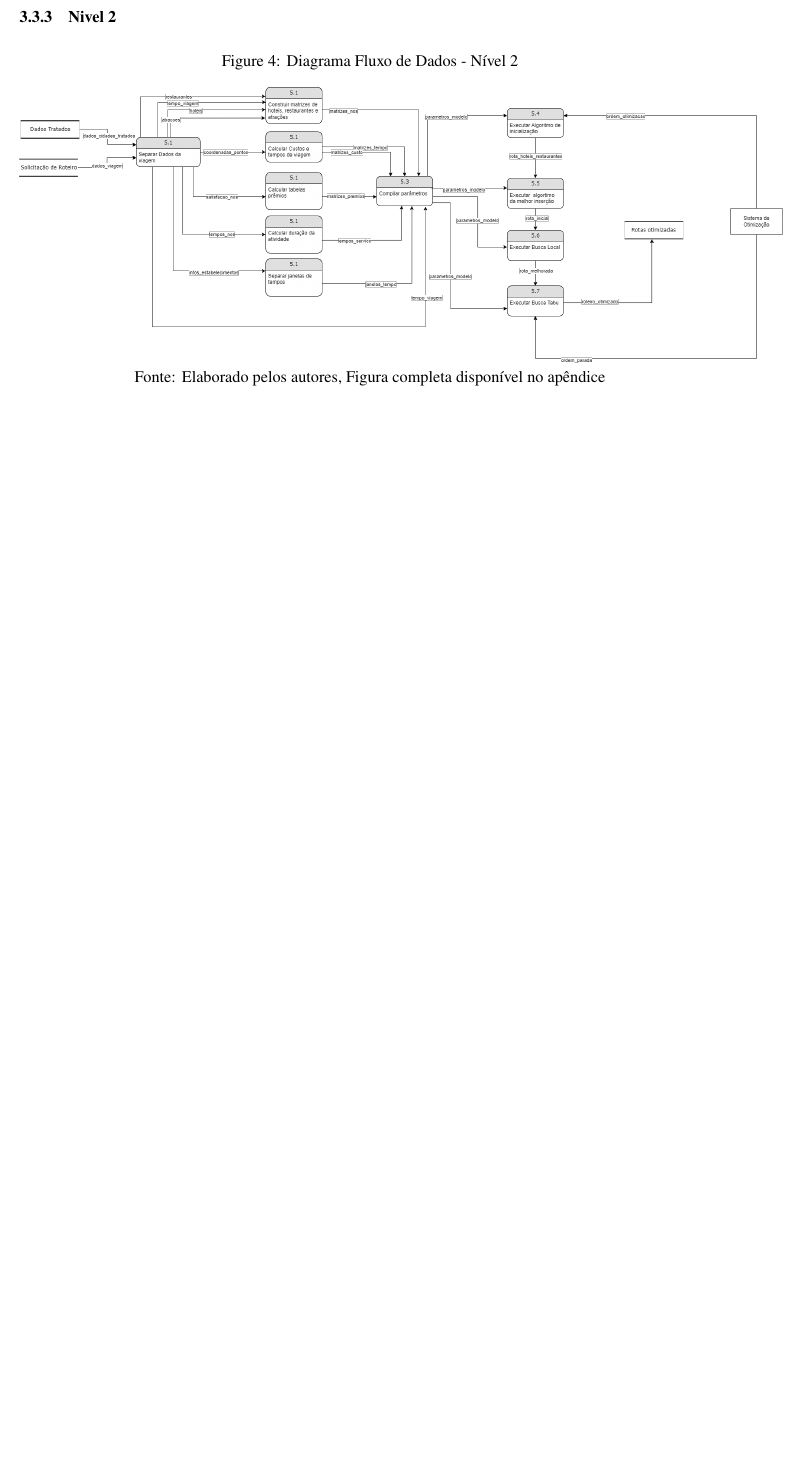
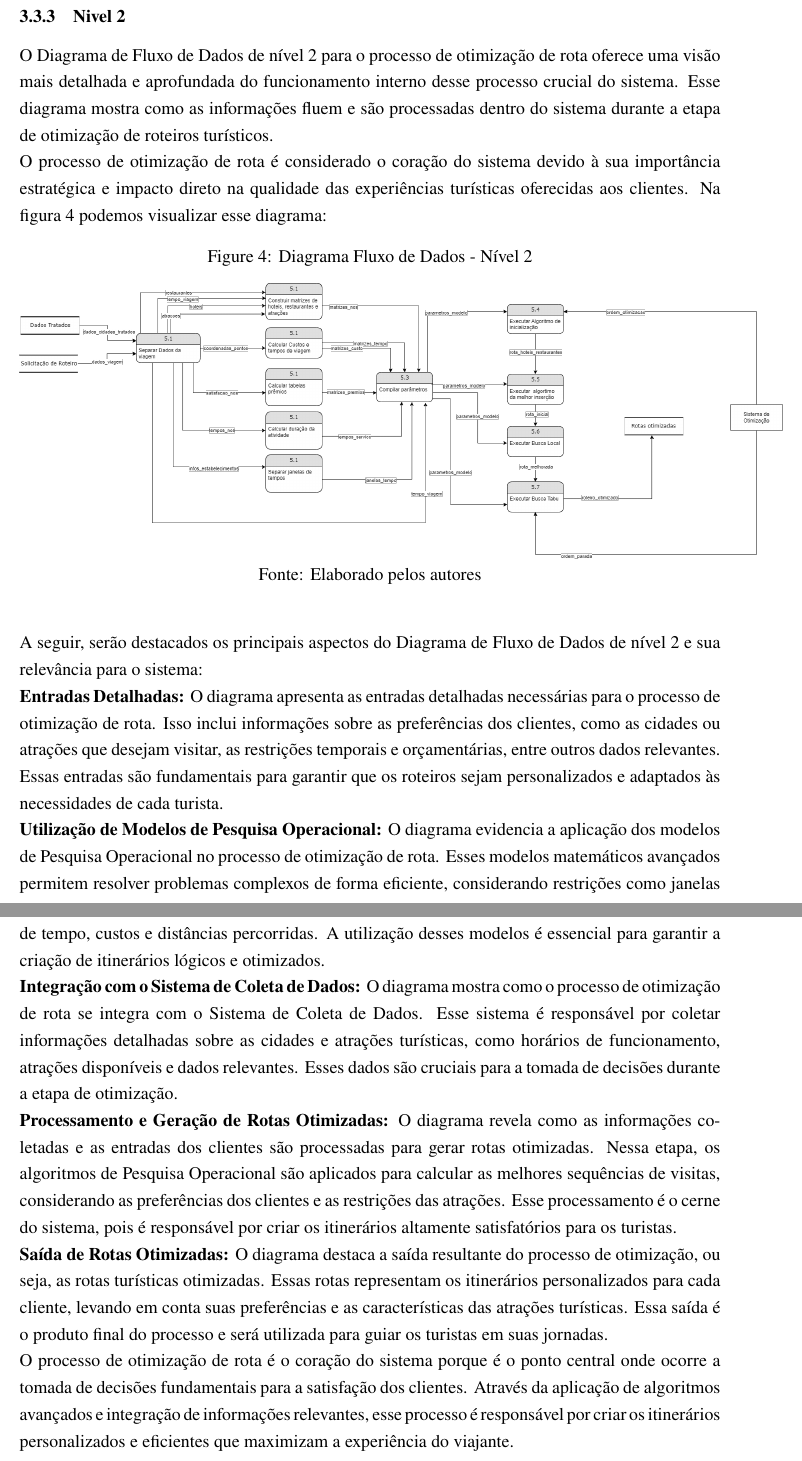
Before and after one commit to pedrodilallo/site_turismo_SIG, a LaTeX document (Relatório/Semana-1/main.tex, which reads Relatório/Semana-1/3-Levantamento-de-Requisitos/requisitos.tex): part of page 13 of 17 before the commit and two parts of pages 16 and 17 of 22 after it, the two joined at a grey line, cut so that both start at the same text, the shorter picture padded with empty space. Compiled offline with pdfLaTeX.

Commit message:
Finalizando Documento

```diff
--- a/Relatório/Semana-1/3-Levantamento-de-Requisitos/requisitos.tex
+++ b/Relatório/Semana-1/3-Levantamento-de-Requisitos/requisitos.tex
@@ -96,14 +96,31 @@ As relações são representadas da mesma maneira que no diagrama de nível 0. A
 
 \subsubsection{Nivel 2}
 
+O Diagrama de Fluxo de Dados de nível 2 para o processo de otimização de rota oferece uma visão mais detalhada e aprofundada do funcionamento interno desse processo crucial do sistema. Esse diagrama mostra como as informações fluem e são processadas dentro do sistema durante a etapa de otimização de roteiros turísticos.
+
+O processo de otimização de rota é considerado o coração do sistema devido à sua importância estratégica e impacto direto na qualidade das experiências turísticas oferecidas aos clientes.  Na figura \ref{fig:DFD2} podemos visualizar esse diagrama:
+
 \begin{figure}[H]
     \centering
     \caption{Diagrama Fluxo de Dados - Nível 2}
     \label{fig:DFD2}
     \includegraphics[scale=0.29]{Diagramas/DFD2.png}\\
-    \caption*{Fonte: Elaborado pelos autores, Figura completa disponível no apêndice}
+    \caption*{Fonte: Elaborado pelos autores}
 \end{figure}
 
+A seguir, serão destacados os principais aspectos do Diagrama de Fluxo de Dados de nível 2 e sua relevância para o sistema:
+
+    \textbf{Entradas Detalhadas:} O diagrama apresenta as entradas detalhadas necessárias para o processo de otimização de rota. Isso inclui informações sobre as preferências dos clientes, como as cidades ou atrações que desejam visitar, as restrições temporais e orçamentárias, entre outros dados relevantes. Essas entradas são fundamentais para garantir que os roteiros sejam personalizados e adaptados às necessidades de cada turista.
+
+    \textbf{Utilização de Modelos de Pesquisa Operacional:} O diagrama evidencia a aplicação dos modelos de Pesquisa Operacional no processo de otimização de rota. Esses modelos matemáticos avançados permitem resolver problemas complexos de forma eficiente, considerando restrições como janelas de tempo, custos e distâncias percorridas. A utilização desses modelos é essencial para garantir a criação de itinerários lógicos e otimizados.
+
+    \textbf{Integração com o Sistema de Coleta de Dados:} O diagrama mostra como o processo de otimização de rota se integra com o Sistema de Coleta de Dados. Esse sistema é responsável por coletar informações detalhadas sobre as cidades e atrações turísticas, como horários de funcionamento, atrações disponíveis e dados relevantes. Esses dados são cruciais para a tomada de decisões durante a etapa de otimização.
+
+    \textbf{Processamento e Geração de Rotas Otimizadas:} O diagrama revela como as informações coletadas e as entradas dos clientes são processadas para gerar rotas otimizadas. Nessa etapa, os algoritmos de Pesquisa Operacional são aplicados para calcular as melhores sequências de visitas, considerando as preferências dos clientes e as restrições das atrações. Esse processamento é o cerne do sistema, pois é responsável por criar os itinerários altamente satisfatórios para os turistas.
+
+    \textbf{Saída de Rotas Otimizadas:} O diagrama destaca a saída resultante do processo de otimização, ou seja, as rotas turísticas otimizadas. Essas rotas representam os itinerários personalizados para cada cliente, levando em conta suas preferências e as características das atrações turísticas. Essa saída é o produto final do processo e será utilizada para guiar os turistas em suas jornadas.
+
+O processo de otimização de rota é o coração do sistema porque é o ponto central onde ocorre a tomada de decisões fundamentais para a satisfação dos clientes. Através da aplicação de algoritmos avançados e integração de informações relevantes, esse processo é responsável por criar os itinerários personalizados e eficientes que maximizam a experiência do viajante.
 
 \subsection{Diagrama de Entidade Relacionamento}
 
--- a/Relatório/Semana-1/main.tex
+++ b/Relatório/Semana-1/main.tex
@@ -1,4 +1,4 @@
-\documentclass[11pt]{article}
+\documentclass[12pt]{article}
 \usepackage[utf8]{inputenc}
 \usepackage[T1]{fontenc}
 \usepackage{newtxtext} % Times New Roman
@@ -12,6 +12,7 @@
 \usepackage{booktabs}
 \usepackage{float}
 \usepackage{caption}
+\usepackage{url}
 
 \makeindex % Criar índice depois
 
```
Also changed, not shown: Relatório/Semana-1/2-Descrição-detalhada/descricao.tex (+4 -0 lines), Relatório/Semana-1/5-conclusao/conclusao.tex (added, +9 -0 lines), Relatório/Semana-1/3-Levantamento-de-Requisitos/requisitos.tex (8 more changed lines), Relatório/Semana-1/main.tex (5 more changed lines).
